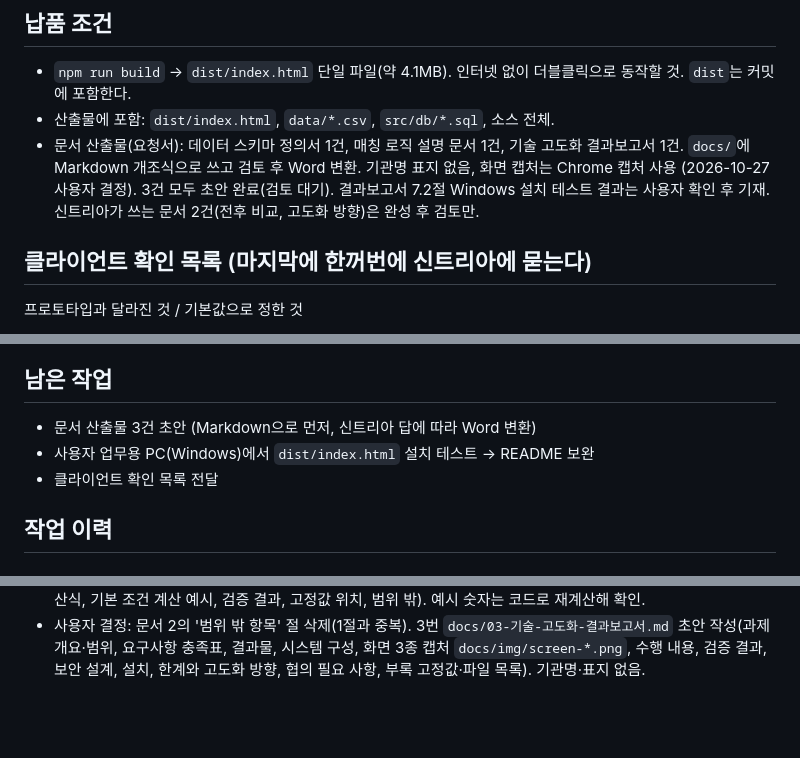
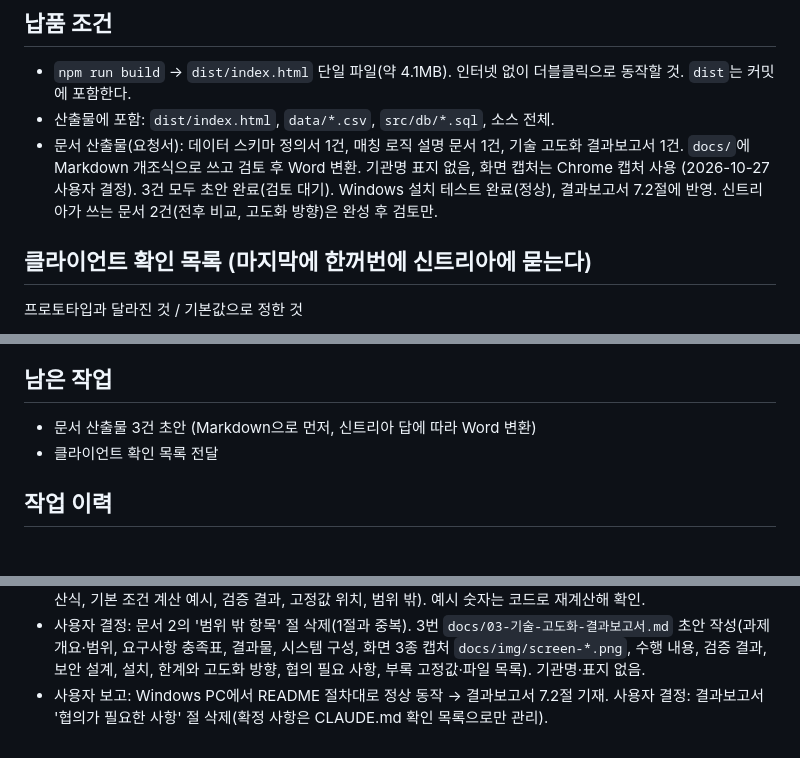
Before and after one commit to devvace/star-c, a Markdown page: CLAUDE.md, 3 parts joined by grey strips. Drawn GitHub-style; blank space fills up the shorter version.

```diff
--- a/CLAUDE.md
+++ b/CLAUDE.md
@@ -118,7 +118,7 @@ star-c/
 
 - `npm run build` → `dist/index.html` 단일 파일(약 4.1MB). 인터넷 없이 더블클릭으로 동작할 것. `dist`는 커밋에 포함한다.
 - 산출물에 포함: `dist/index.html`, `data/*.csv`, `src/db/*.sql`, 소스 전체.
-- 문서 산출물(요청서): 데이터 스키마 정의서 1건, 매칭 로직 설명 문서 1건, 기술 고도화 결과보고서 1건. `docs/`에 Markdown 개조식으로 쓰고 검토 후 Word 변환. 기관명 표지 없음, 화면 캡처는 Chrome 캡처 사용 (2026-10-27 사용자 결정). 3건 모두 초안 완료(검토 대기). 결과보고서 7.2절 Windows 설치 테스트 결과는 사용자 확인 후 기재. 신트리아가 쓰는 문서 2건(전후 비교, 고도화 방향)은 완성 후 검토만.
+- 문서 산출물(요청서): 데이터 스키마 정의서 1건, 매칭 로직 설명 문서 1건, 기술 고도화 결과보고서 1건. `docs/`에 Markdown 개조식으로 쓰고 검토 후 Word 변환. 기관명 표지 없음, 화면 캡처는 Chrome 캡처 사용 (2026-10-27 사용자 결정). 3건 모두 초안 완료(검토 대기). Windows 설치 테스트 완료(정상), 결과보고서 7.2절에 반영. 신트리아가 쓰는 문서 2건(전후 비교, 고도화 방향)은 완성 후 검토만.
 
 ## 클라이언트 확인 목록 (마지막에 한꺼번에 신트리아에 묻는다)
 
@@ -149,7 +149,6 @@ star-c/
 ## 남은 작업
 
 - 문서 산출물 3건 초안 (Markdown으로 먼저, 신트리아 답에 따라 Word 변환)
-- 사용자 업무용 PC(Windows)에서 `dist/index.html` 설치 테스트 → README 보완
 - 클라이언트 확인 목록 전달
 
 ## 작업 이력
@@ -182,3 +181,4 @@ star-c/
 - 문서 작업 시작. 사용자 결정: Markdown→Word, 개조식, 내부/외부 구분 없이·기관명 제외, 캡처는 Chrome. 1번 `docs/01-데이터-스키마-정의서.md` 초안 작성(필드 표, 코드표, 가상 데이터 구성 통계, 실데이터 투입 규격, 사용 기록, 분리 구조 그림 `docs/img/data-separation.svg/png`, 부록 schema.sql).
 - 사용자 결정: 문서 1의 '확정이 필요한 사항' 절 삭제(확정 사항은 결과보고서·질의 목록으로). 2번 `docs/02-매칭-로직-설명서.md` 초안 작성(입력 조건, 하드필터 규칙과 예외, match.sql 원문·줄별 설명, 등록 인원·소요기간·기관 점수 산식, 기본 조건 계산 예시, 검증 결과, 고정값 위치, 범위 밖). 예시 숫자는 코드로 재계산해 확인.
 - 사용자 결정: 문서 2의 '범위 밖 항목' 절 삭제(1절과 중복). 3번 `docs/03-기술-고도화-결과보고서.md` 초안 작성(과제 개요·범위, 요구사항 충족표, 결과물, 시스템 구성, 화면 3종 캡처 `docs/img/screen-*.png`, 수행 내용, 검증 결과, 보안 설계, 설치, 한계와 고도화 방향, 협의 필요 사항, 부록 고정값·파일 목록). 기관명·표지 없음.
+- 사용자 보고: Windows PC에서 README 절차대로 정상 동작 → 결과보고서 7.2절 기재. 사용자 결정: 결과보고서 '협의가 필요한 사항' 절 삭제(확정 사항은 CLAUDE.md 확인 목록으로만 관리).
```
Also changed, not shown: docs/03-기술-고도화-결과보고서.md (+1 -12 lines).
